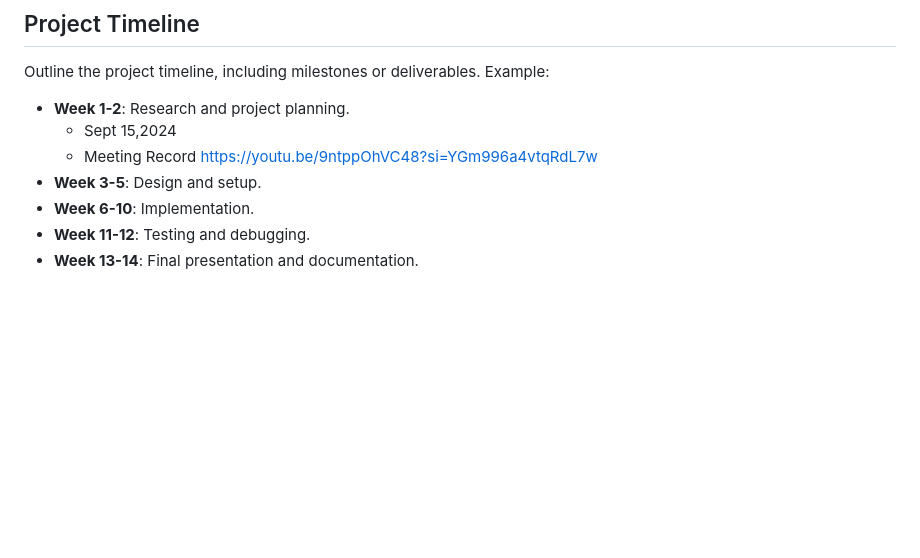
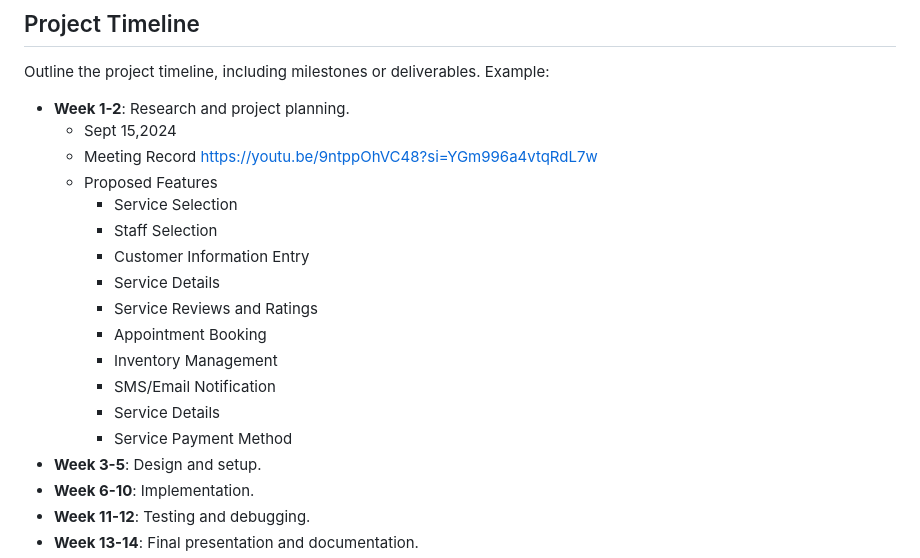
Before and after one commit to thebadsektor/se2024-bravo-nequinto, a Markdown page: README.md, the part around the change. Rendered like a GitHub page; blank space fills up the shorter version.

```diff
--- a/README.md
+++ b/README.md
@@ -163,6 +163,17 @@ Outline the project timeline, including milestones or deliverables. Example:
   - Sept 15,2024
   - Meeting Record
   https://youtu.be/9ntppOhVC48?si=YGm996a4vtqRdL7w
+  - Proposed Features
+    - Service Selection
+    - Staff Selection
+    - Customer Information Entry
+    - Service Details
+    - Service Reviews and Ratings
+    - Appointment Booking
+    - Inventory Management
+    - SMS/Email Notification
+    - Service Details
+    - Service Payment Method
 - **Week 3-5**: Design and setup.
 - **Week 6-10**: Implementation.
 - **Week 11-12**: Testing and debugging.
```
